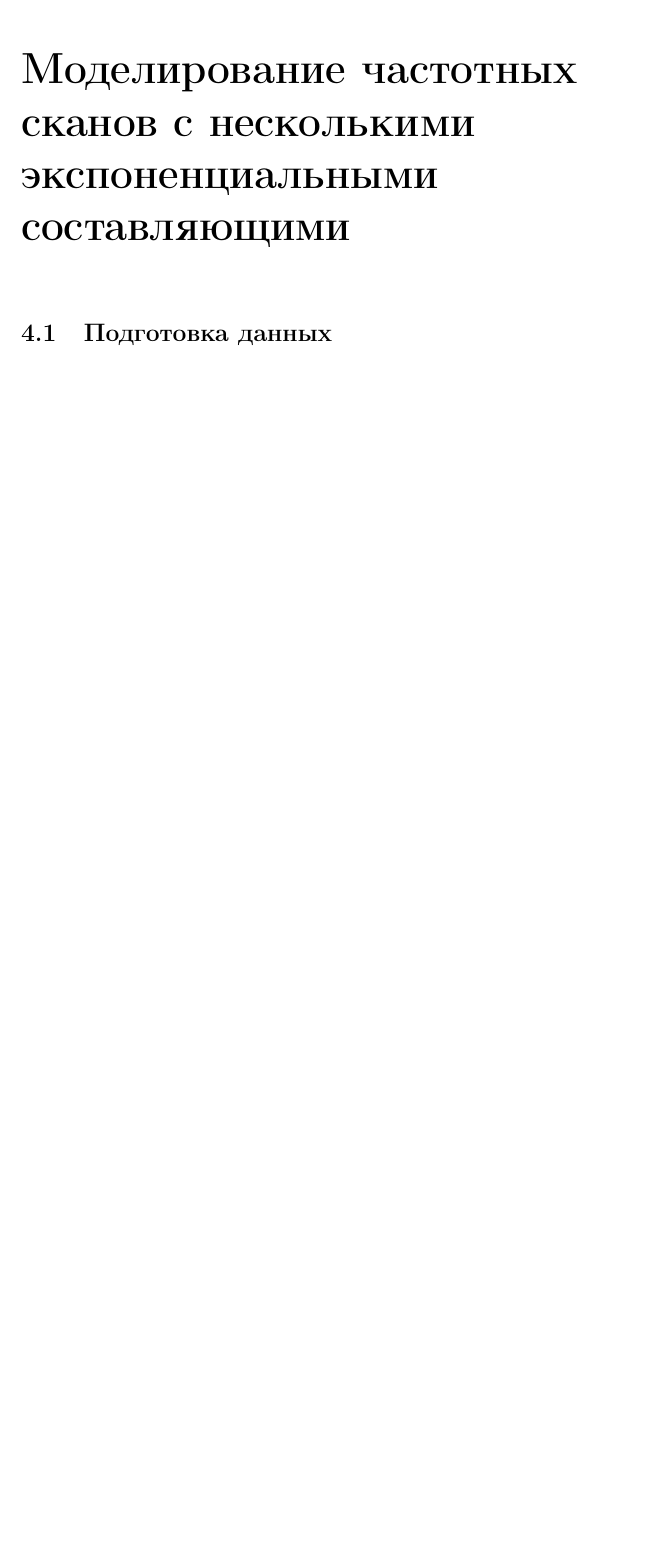
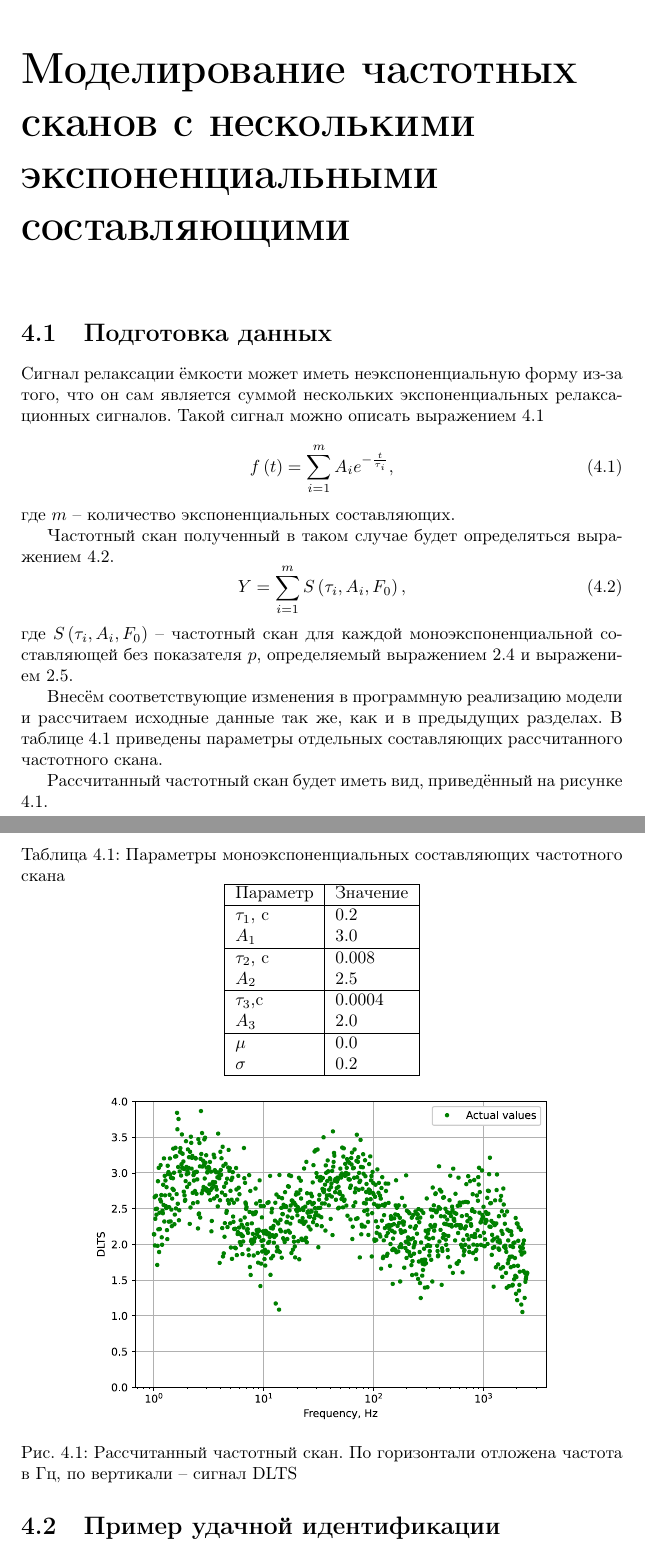
Before and after one commit to AlekseiBogachev/frequency_scan_model, a LaTeX document (docs/Report.tex): part of page 12 of 13 before the commit and two parts of pages 12 and 13 of 14 after it, the two joined at a grey line, cut so that both start at the same text, the shorter picture padded with empty space. Compiled offline with pdfLaTeX.

Commit message:
Продолжение документирования в latex

```diff
--- a/docs/Report.tex
+++ b/docs/Report.tex
@@ -402,11 +402,63 @@
         \chapter{Моделирование частотных сканов с несколькими экспоненциальными составляющими}
 
         \section{Подготовка данных}
+        Сигнал релаксации ёмкости может иметь неэкспоненциальную форму из-за того, что
+        он сам является суммой нескольких экспоненциальных релаксационных сигналов.
+        Такой сигнал можно описать выражением \ref{eq:eq11}
+        \begin{equation}
+            \label{eq:eq11}
+            f\left(t\right) = \sum_{i=1}^m A_i e^{-\frac{t}{\tau_i}},
+        \end{equation}
+        где $m$ -- количество экспоненциальных составляющих.
+
+        Частотный скан полученный в таком случае будет определяться выражением \ref{eq:eq12}.
+        \begin{equation}
+            \label{eq:eq12}
+            Y=\sum_{i=1}^m S\left(\tau_i, A_i, F_0\right),
+        \end{equation}
+        где $S\left(\tau_i, A_i, F_0\right)$ -- частотный скан для каждой моноэкспоненциальной
+        составляющей без показателя $p$, определяемый выражением \ref{eq:eq4} и выражением
+        \ref{eq:eq5}.
+
+        Внесём соответствующие изменения в программную реализацию модели и рассчитаем исходные
+        данные так же, как и в предыдущих разделах. В таблице \ref{table:table7} приведены параметры
+        отдельных составляющих рассчитанного частотного скана.
+
+        \begin{table}[ht]
+            \caption{Параметры моноэкспоненциальных составляющих частотного скана}
+            \label{table:table7}
+            \centering
+            \begin{tabular}{ |l|l| }
+                \hline
+                Параметр & Значение \\
+                \hline
+                $\tau_1$, c & 0.2 \\
+                $A_1$ & 3.0 \\
+                \hline
+                $\tau_2$, c & 0.008 \\
+                $A_2$ & 2.5 \\
+                \hline
+                $\tau_3$,c & 0.0004 \\
+                $A_3$ & 2.0 \\
+                \hline
+                $\mu$ & 0.0 \\
+                $\sigma$ & 0.2 \\
+                \hline
+            \end{tabular}
+        \end{table}
+
+        Рассчитанный частотный скан будет иметь вид, приведённый на рисунке \ref{pic:pic5}.
+
+        \begin{figure}
+            \centering
+            \includegraphics[width=0.75\textwidth]{multiexp_experimental_data}
+            \caption{Рассчитанный частотный скан. По горизонтали отложена
+            частота в Гц, по вертикали -- сигнал DLTS}
+            \label{pic:pic5}
+        \end{figure}
 
 
-
-
-
+        \section{Пример удачной идентификации}
 
 
 
```
Also changed, not shown: docs/Report.pdf, docs/Report.tex (2 more changed lines), 7 other files.
